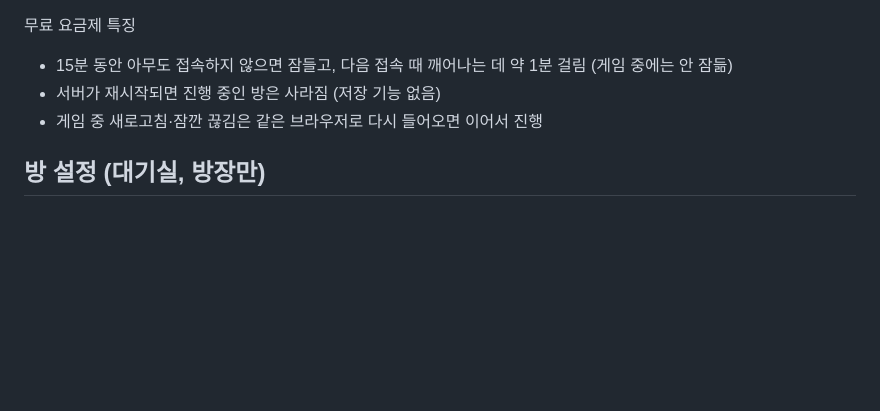
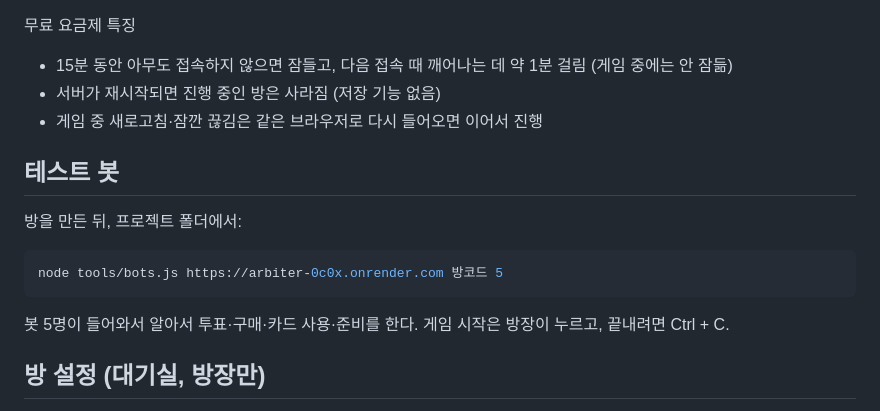
Before and after one commit to mororobot03-maker/arbiter, a Markdown page: README.md, the part around the change. Rendered like a GitHub page; blank space fills up the shorter version.

Commit message:
README: 테스트 봇 사용법
Co-Authored-By: Claude Opus 5.5 <noreply@anthropic.com>
Claude-Session: https://claude.ai/code/session_01VrnY2LgN6je62XRMsC8Y42

````diff
--- a/README.md
+++ b/README.md
@@ -32,6 +32,13 @@ npm start          # 실제 규칙: 최소 4명, 기본 타이머
 - 15분 동안 아무도 접속하지 않으면 잠들고, 다음 접속 때 깨어나는 데 약 1분 걸림 (게임 중에는 안 잠듦)
 - 서버가 재시작되면 진행 중인 방은 사라짐 (저장 기능 없음)
 - 게임 중 새로고침·잠깐 끊김은 같은 브라우저로 다시 들어오면 이어서 진행
+
+## 테스트 봇
+방을 만든 뒤, 프로젝트 폴더에서:
+```bash
+node tools/bots.js https://arbiter-0c0x.onrender.com 방코드 5
+```
+봇 5명이 들어와서 알아서 투표·구매·카드 사용·준비를 한다. 게임 시작은 방장이 누르고, 끝내려면 Ctrl + C.
 
 ## 방 설정 (대기실, 방장만)
 심사 기간 5~10일 / 아침 뉴스 5~15초 / 아침 토의 30초~3분(기본 1분) / 지원금 투표 20~60초 / 암시장 30~90초 / 낮 1~5분.
````
